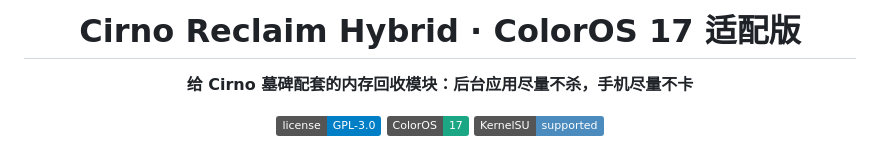
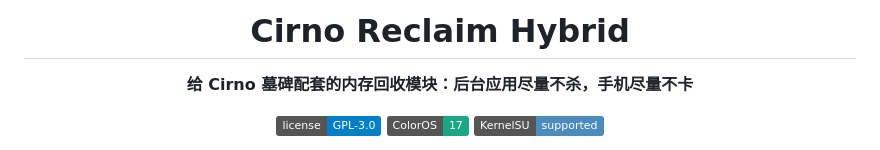
Before and after one commit to Sui090213/cirno-reclaim, a Markdown page: README.md, the part around the change. Rendered like a GitHub page; badges without logos.

```diff
--- a/README.md
+++ b/README.md
@@ -1,6 +1,6 @@
 <div align="center">
 
-# Cirno Reclaim Hybrid · ColorOS 17 适配版
+# Cirno Reclaim Hybrid
 
 **给 Cirno 墓碑配套的内存回收模块：后台应用尽量不杀，手机尽量不卡**
 
```
